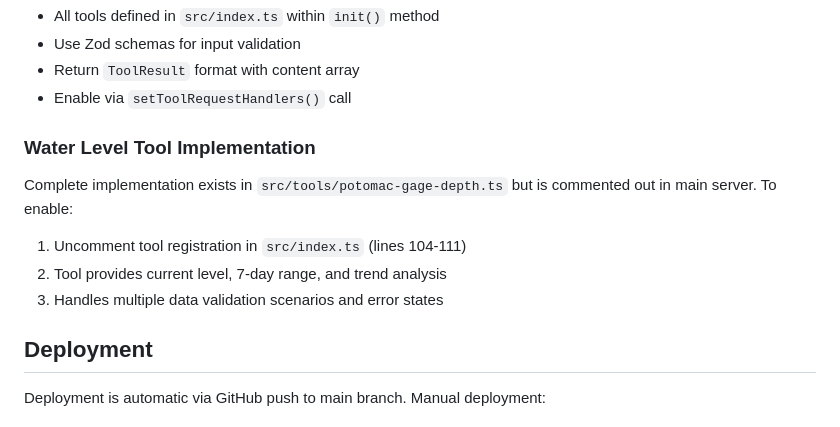
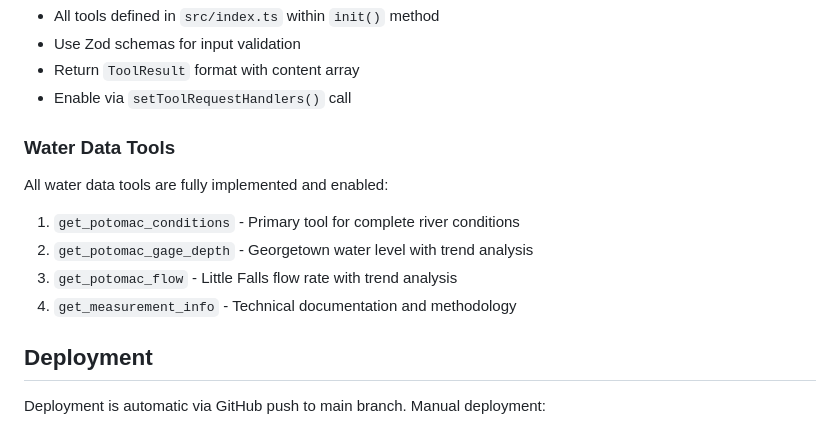
Before and after one commit to dudgeon/water-services-mcp, a Markdown page: CLAUDE.md, the part around the change. GitHub-like rendering.

```diff
--- a/CLAUDE.md
+++ b/CLAUDE.md
@@ -95,11 +95,12 @@ This is a **Model Context Protocol (MCP) server** deployed on **Cloudflare Worke
 - Return `ToolResult` format with content array
 - Enable via `setToolRequestHandlers()` call
 
-### Water Level Tool Implementation
-Complete implementation exists in `src/tools/potomac-gage-depth.ts` but is commented out in main server. To enable:
-1. Uncomment tool registration in `src/index.ts` (lines 104-111)
-2. Tool provides current level, 7-day range, and trend analysis
-3. Handles multiple data validation scenarios and error states
+### Water Data Tools
+All water data tools are fully implemented and enabled:
+1. `get_potomac_conditions` - Primary tool for complete river conditions
+2. `get_potomac_gage_depth` - Georgetown water level with trend analysis
+3. `get_potomac_flow` - Little Falls flow rate with trend analysis
+4. `get_measurement_info` - Technical documentation and methodology
 
 ## Deployment
 
```
Also changed, not shown: README.md (+42 -3 lines), fix-plan.md (deleted, +0 -75 lines).
